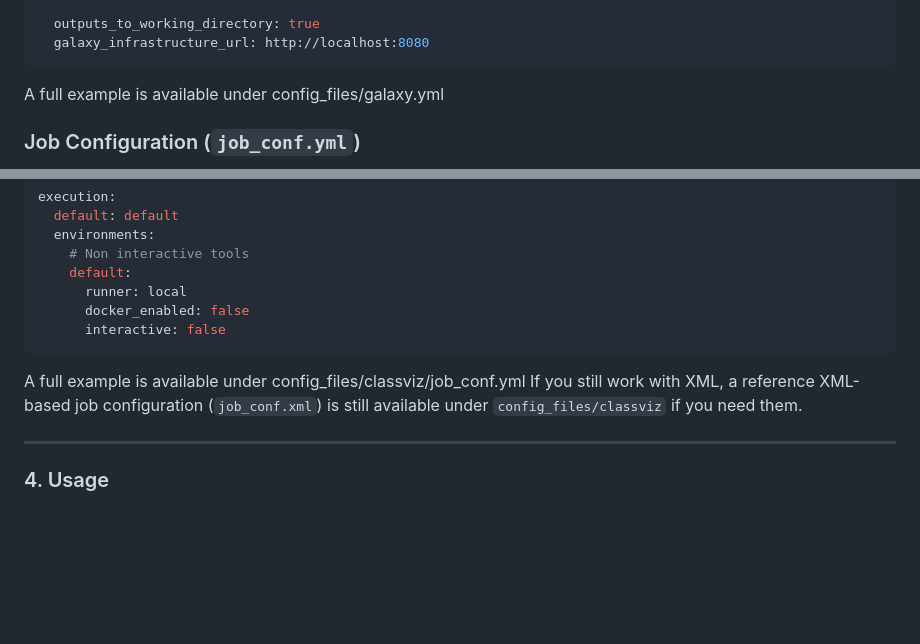
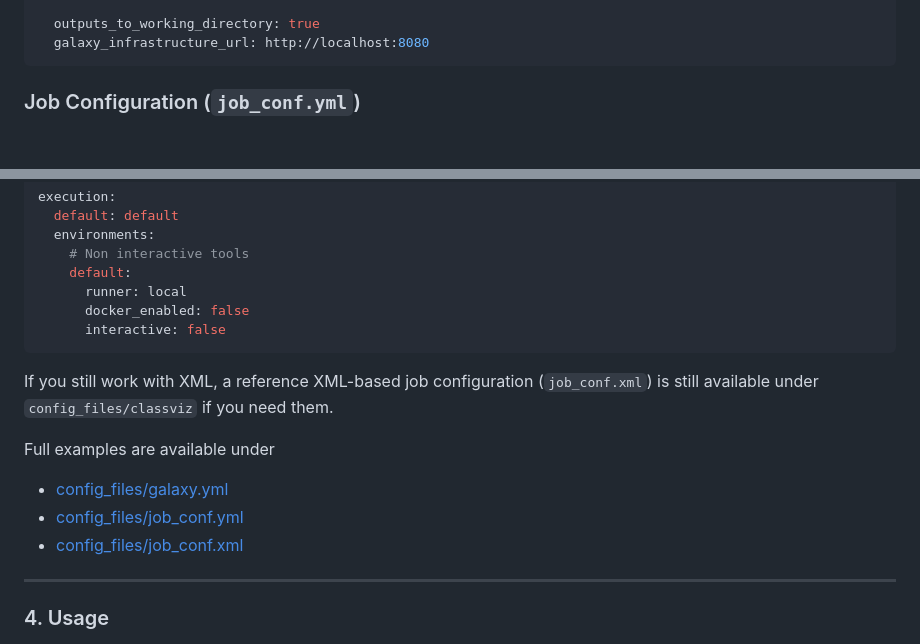
Before and after one commit to Software-Analytics-Visualisation-Team/Andromeda-ClassViz-Tool, a Markdown page: README.md, 2 parts joined by grey strips. Drawn GitHub-style; blank space fills up the shorter version.

````diff
--- a/README.md
+++ b/README.md
@@ -70,7 +70,6 @@ galaxy:
   outputs_to_working_directory: true
   galaxy_infrastructure_url: http://localhost:8080
 ```
-A full example is available under config_files/galaxy.yml
 
 ### Job Configuration (`job_conf.yml`)
 
@@ -99,9 +98,12 @@ execution:
       docker_enabled: false
       interactive: false
 ```
-A full example is available under config_files/classviz/job_conf.yml
 If you still work with XML, a reference XML-based job configuration (`job_conf.xml`) is still available under `config_files/classviz` if you need them.
 
+Full examples are available under
+- [config_files/galaxy.yml](config_files/galaxy.yml)
+- [config_files/job_conf.yml](config_files/job_conf.yml)
+- [config_files/job_conf.xml](config_files/job_conf.xml)
 
 ---
 
````
